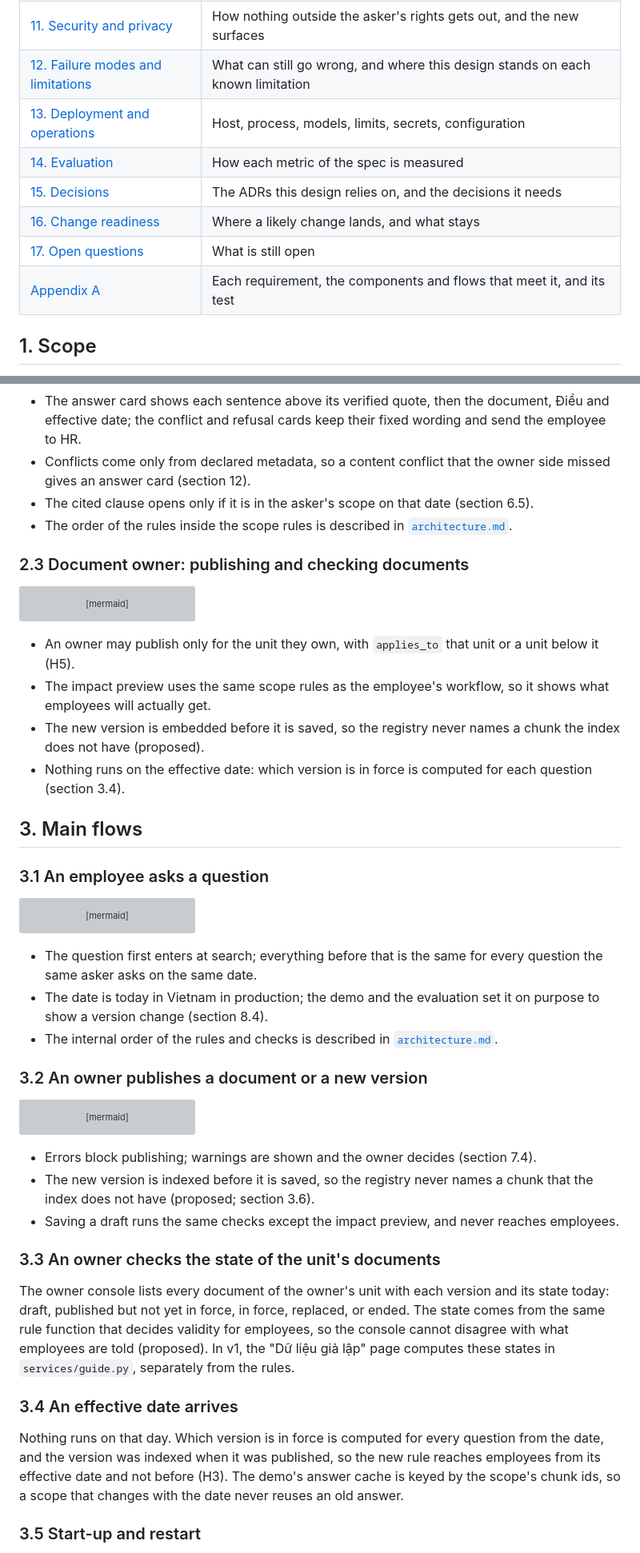
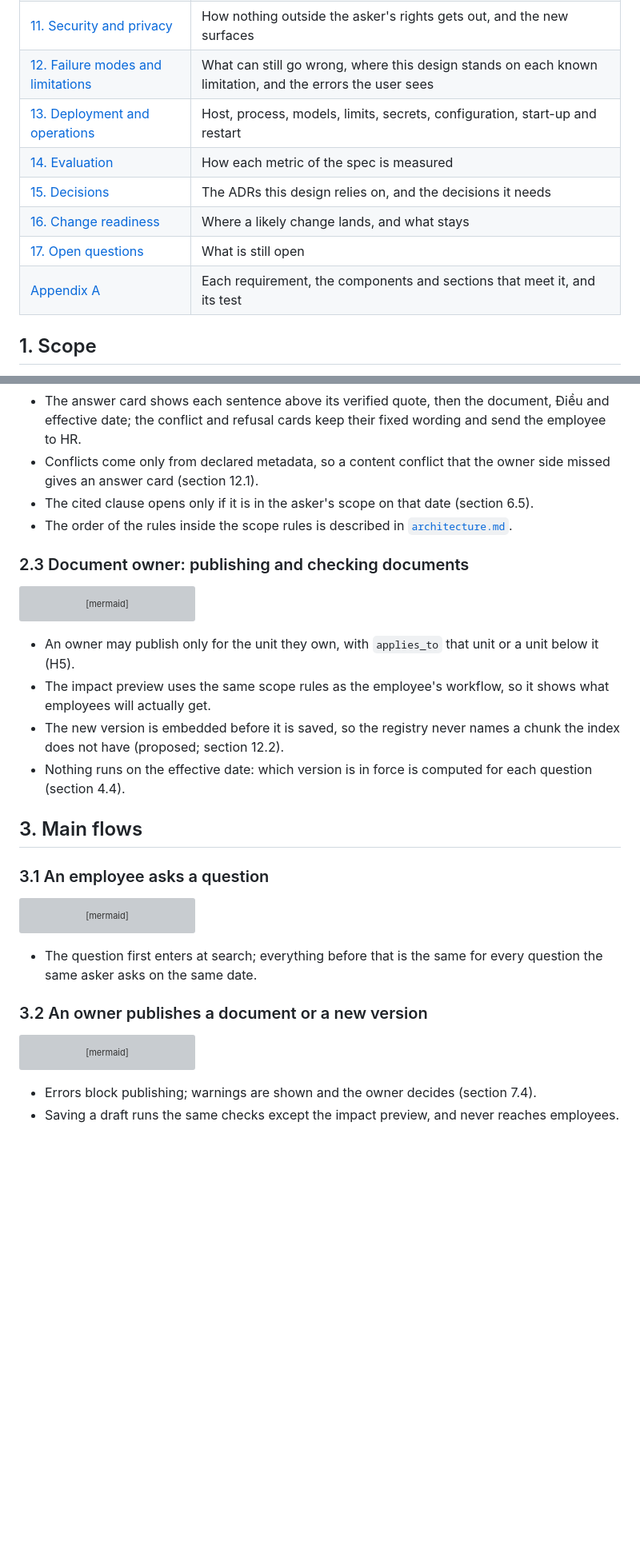
Before and after one commit to Park-Hip/next-gen-2026, a Markdown page: docs/system_design.md, 2 parts joined by grey strips. Shown at 80% size. GitHub-like rendering; blank space fills up the shorter version; grey boxes are pictures that could not be loaded.

Commit message:
System design: section 3 keeps only the two flow diagrams; start-up and failures move to sections 13 and 12

````diff
--- a/docs/system_design.md
+++ b/docs/system_design.md
@@ -19,13 +19,13 @@ All Appota data in this project is simulated ("giả lập").
 | [9. Storage and persistence](#9-storage-and-persistence) | What is stored, where, and how it survives a restart |
 | [10. Traceability and observability](#10-traceability-and-observability) | The record of each answer, logs, explaining a wrong answer |
 | [11. Security and privacy](#11-security-and-privacy) | How nothing outside the asker's rights gets out, and the new surfaces |
-| [12. Failure modes and limitations](#12-failure-modes-and-limitations) | What can still go wrong, and where this design stands on each known limitation |
-| [13. Deployment and operations](#13-deployment-and-operations) | Host, process, models, limits, secrets, configuration |
+| [12. Failure modes and limitations](#12-failure-modes-and-limitations) | What can still go wrong, where this design stands on each known limitation, and the errors the user sees |
+| [13. Deployment and operations](#13-deployment-and-operations) | Host, process, models, limits, secrets, configuration, start-up and restart |
 | [14. Evaluation](#14-evaluation) | How each metric of the spec is measured |
 | [15. Decisions](#15-decisions) | The ADRs this design relies on, and the decisions it needs |
 | [16. Change readiness](#16-change-readiness) | Where a likely change lands, and what stays |
 | [17. Open questions](#17-open-questions) | What is still open |
-| [Appendix A](#appendix-a-requirements-traceability) | Each requirement, the components and flows that meet it, and its test |
+| [Appendix A](#appendix-a-requirements-traceability) | Each requirement, the components and sections that meet it, and its test |
 
 ## 1. Scope
 
@@ -120,7 +120,7 @@ flowchart TD
 - The answerer writes, for each point, one sentence in plain Vietnamese, the clause it rests on quoted word for word, and the chunks it cites; it never chooses between clauses that disagree (section 6.3).
 - The whole answer is refused if a citation was not retrieved or a quote is not in the chunk it cites (section 6.4).
 - The answer card shows each sentence above its verified quote, then the document, Điều and effective date; the conflict and refusal cards keep their fixed wording and send the employee to HR.
-- Conflicts come only from declared metadata, so a content conflict that the owner side missed gives an answer card (section 12).
+- Conflicts come only from declared metadata, so a content conflict that the owner side missed gives an answer card (section 12.1).
 - The cited clause opens only if it is in the asker's scope on that date (section 6.5).
 - The order of the rules inside the scope rules is described in [`architecture.md`](architecture.md#the-7-steps).
 
@@ -172,8 +172,8 @@ flowchart TD
 
 - An owner may publish only for the unit they own, with `applies_to` that unit or a unit below it (H5).
 - The impact preview uses the same scope rules as the employee's workflow, so it shows what employees will actually get.
-- The new version is embedded before it is saved, so the registry never names a chunk the index does not have (proposed).
-- Nothing runs on the effective date: which version is in force is computed for each question (section 3.4).
+- The new version is embedded before it is saved, so the registry never names a chunk the index does not have (proposed; section 12.2).
+- Nothing runs on the effective date: which version is in force is computed for each question (section 4.4).
 
 ## 3. Main flows
 
@@ -210,8 +210,6 @@ sequenceDiagram
 ```
 
 - The question first enters at search; everything before that is the same for every question the same asker asks on the same date.
-- The date is today in Vietnam in production; the demo and the evaluation set it on purpose to show a version change (section 8.4).
-- The internal order of the rules and checks is described in [`architecture.md`](architecture.md#the-7-steps).
 
 ### 3.2 An owner publishes a document or a new version
 
@@ -243,20 +241,4 @@ sequenceDiagram
 ```
 
 - Errors block publishing; warnings are shown and the owner decides (section 7.4).
-- The new version is indexed before it is saved, so the registry never names a chunk that the index does not have (proposed; section 3.6).
 - Saving a draft runs the same checks except the impact preview, and never reaches employees.
-
-### 3.3 An owner checks the state of the unit's documents
-
-The owner console lists every document of the owner's unit with each version and its state today: draft, published but not yet in force, in force, replaced, or ended.
-The state comes from the same rule function that decides validity for employees, so the console cannot disagree with what employees are told (proposed).
-In v1, the "Dữ liệu giả lập" page computes these states in `services/guide.py`, separately from the rules.
-
-### 3.4 An effective date arrives
-
-Nothing runs on that day.
-Which version is in force is computed for every question from the date, and the version was indexed when it was published, so the new rule reaches employees from its effective date and not before (H3).
-The demo's answer cache is keyed by the scope's chunk ids, so a scope that changes with the date never reuses an old answer.
-
-### 3.5 Start-up and restart
-
````
Also changed, not shown: other parts of docs/system_design.md (+43 -30 lines).
